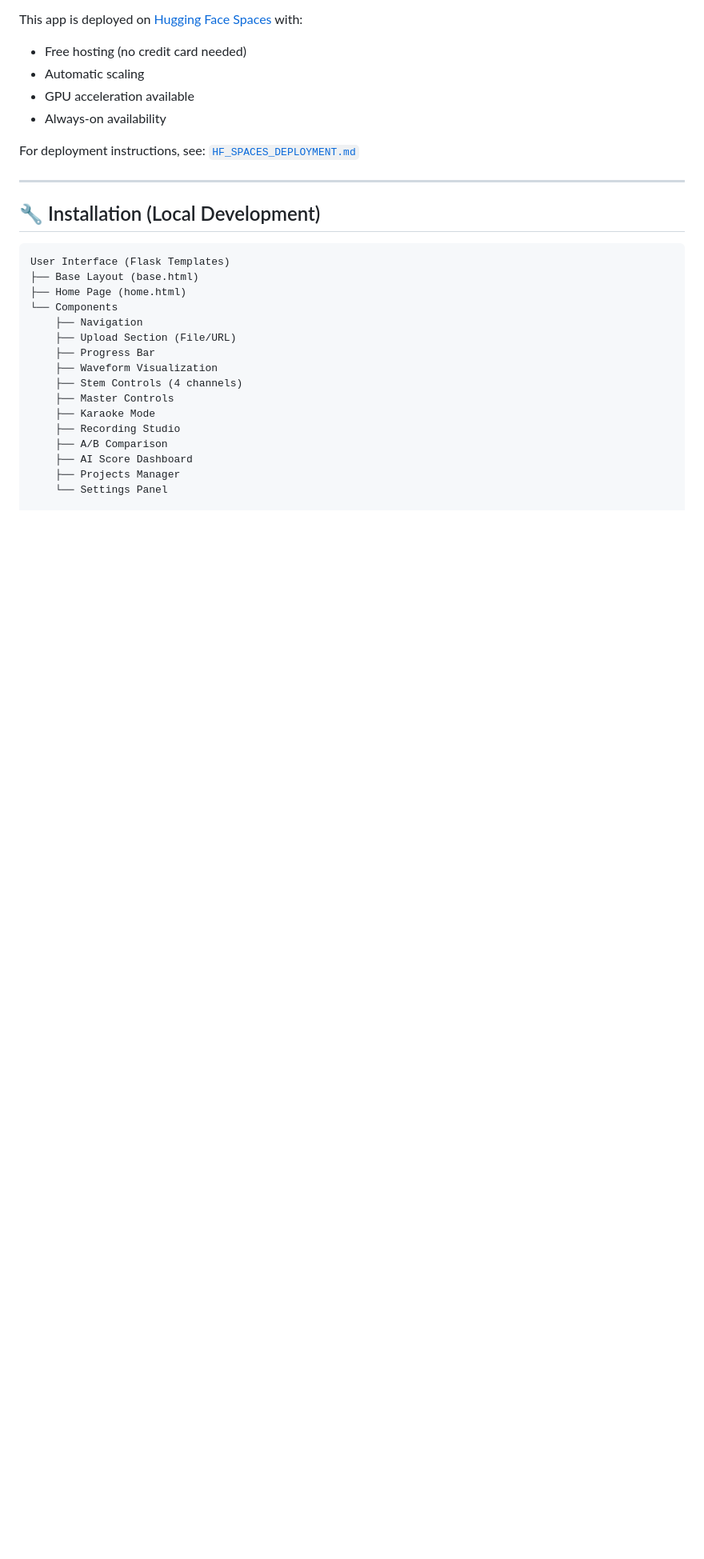
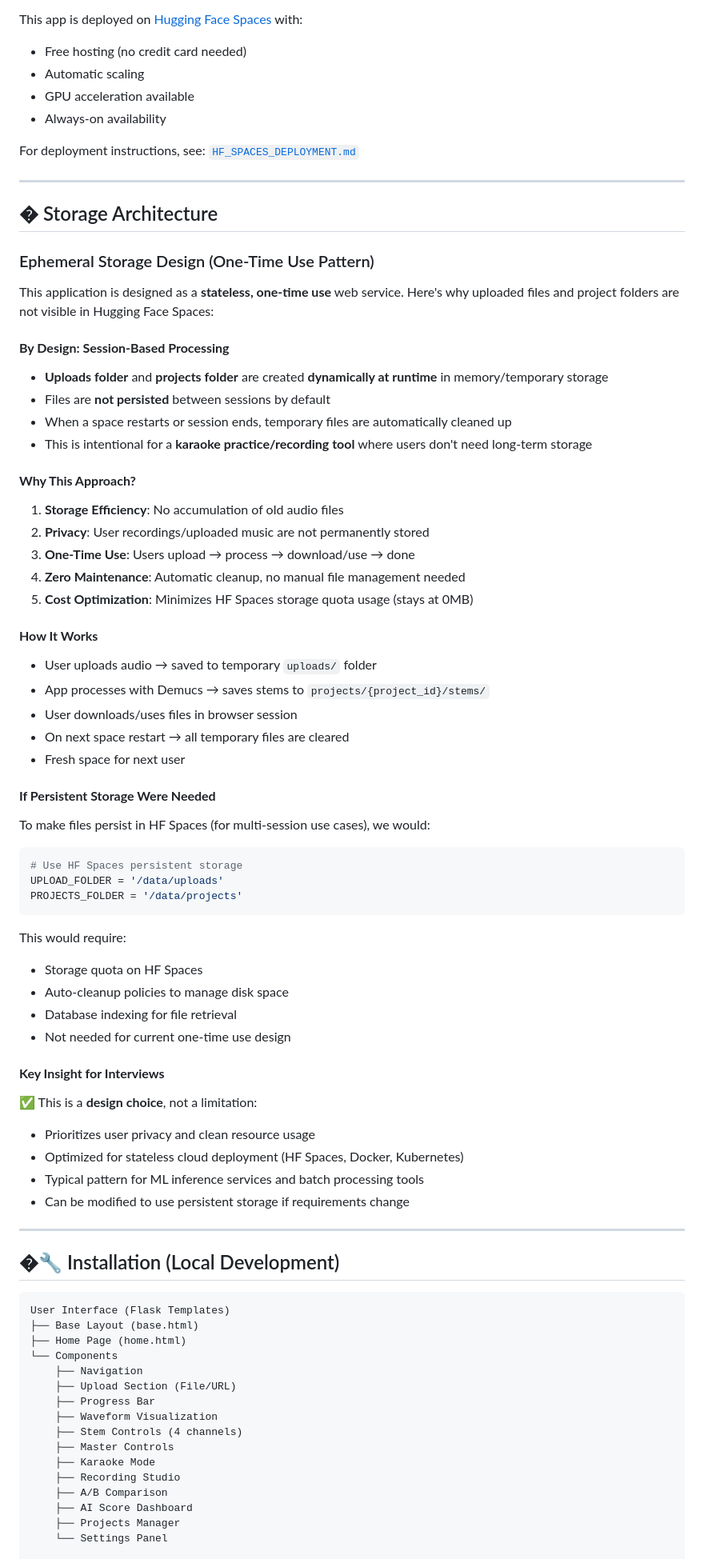
Before and after one commit to SRINIVASRAOAMMANGOD/aikaraokemusicstudio, a Markdown page: README.md, the part around the change. Shown at 80% size. GitHub-like rendering; blank space fills up the shorter version.

Commit message:
Add storage architecture documentation and update for HF deployment

````diff
--- a/README.md
+++ b/README.md
@@ -122,7 +122,55 @@ For deployment instructions, see: [`HF_SPACES_DEPLOYMENT.md`](./HF_SPACES_DEPLOY
 
 ---
 
-## 🔧 Installation (Local Development)
+## � Storage Architecture
+
+### Ephemeral Storage Design (One-Time Use Pattern)
+
+This application is designed as a **stateless, one-time use** web service. Here's why uploaded files and project folders are not visible in Hugging Face Spaces:
+
+#### **By Design: Session-Based Processing**
+- **Uploads folder** and **projects folder** are created **dynamically at runtime** in memory/temporary storage
+- Files are **not persisted** between sessions by default
+- When a space restarts or session ends, temporary files are automatically cleaned up
+- This is intentional for a **karaoke practice/recording tool** where users don't need long-term storage
+
+#### **Why This Approach?**
+1. **Storage Efficiency**: No accumulation of old audio files
+2. **Privacy**: User recordings/uploaded music are not permanently stored
+3. **One-Time Use**: Users upload → process → download/use → done
+4. **Zero Maintenance**: Automatic cleanup, no manual file management needed
+5. **Cost Optimization**: Minimizes HF Spaces storage quota usage (stays at 0MB)
+
+#### **How It Works**
+- User uploads audio → saved to temporary `uploads/` folder
+- App processes with Demucs → saves stems to `projects/{project_id}/stems/`
+- User downloads/uses files in browser session
+- On next space restart → all temporary files are cleared
+- Fresh space for next user
+
+#### **If Persistent Storage Were Needed**
+To make files persist in HF Spaces (for multi-session use cases), we would:
+```python
+# Use HF Spaces persistent storage
+UPLOAD_FOLDER = '/data/uploads'
+PROJECTS_FOLDER = '/data/projects'
+```
+This would require:
+- Storage quota on HF Spaces
+- Auto-cleanup policies to manage disk space
+- Database indexing for file retrieval
+- Not needed for current one-time use design
+
+#### **Key Insight for Interviews**
+✅ This is a **design choice**, not a limitation:
+- Prioritizes user privacy and clean resource usage
+- Optimized for stateless cloud deployment (HF Spaces, Docker, Kubernetes)
+- Typical pattern for ML inference services and batch processing tools
+- Can be modified to use persistent storage if requirements change
+
+---
+
+## �🔧 Installation (Local Development)
 
 ```
 User Interface (Flask Templates)
````
Also changed, not shown: DEPLOYMENT_GUIDES_INDEX.md (+40 -8 lines), PRODUCTION_CHANGES_GUIDE.md (added, +490 -0 lines).
